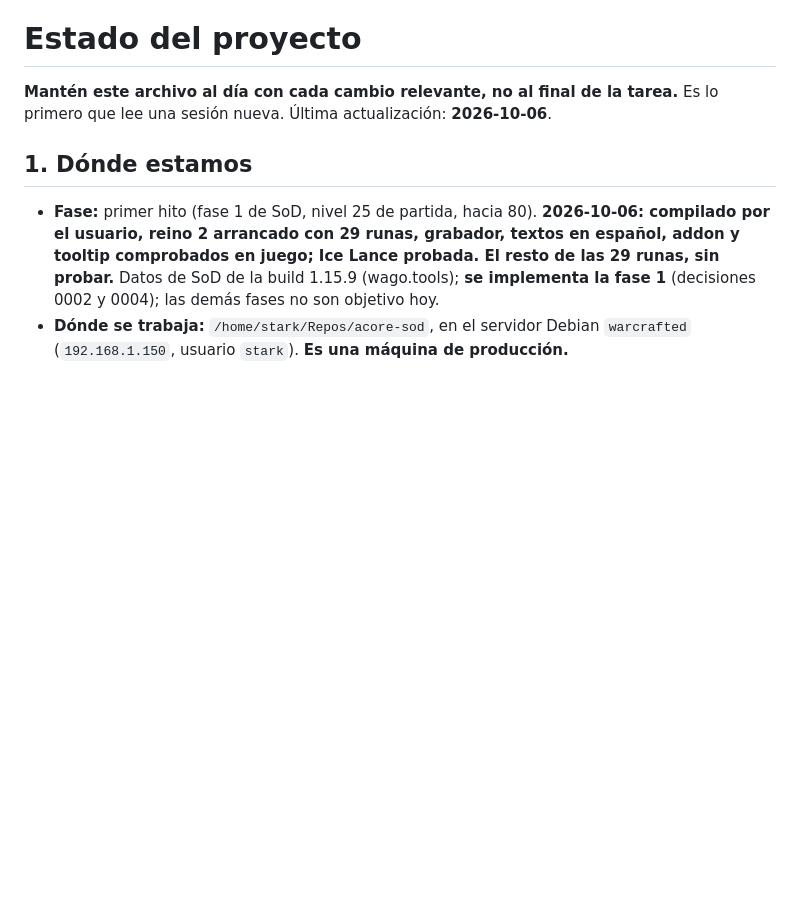
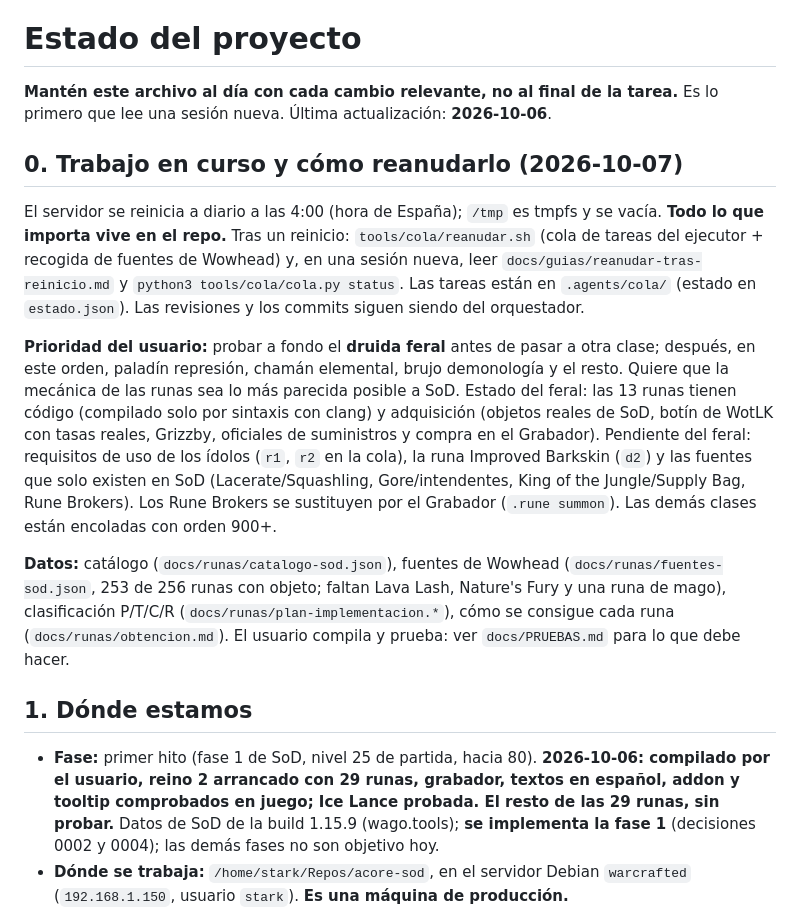
Before and after one commit to warcrafted-server/WotLK-SoD, a Markdown page: docs/ESTADO.md, the part around the change. Rendered like a GitHub page; blank space fills up the shorter version.

Commit message:
Documenta en ESTADO.md el trabajo en curso y cómo reanudarlo tras el reinicio

```diff
--- a/docs/ESTADO.md
+++ b/docs/ESTADO.md
@@ -2,6 +2,28 @@
 
 **Mantén este archivo al día con cada cambio relevante, no al final de la tarea.** Es lo primero que
 lee una sesión nueva. Última actualización: **2026-10-06**.
+
+## 0. Trabajo en curso y cómo reanudarlo (2026-10-07)
+
+El servidor se reinicia a diario a las 4:00 (hora de España); `/tmp` es tmpfs y se vacía. **Todo lo que
+importa vive en el repo.** Tras un reinicio: `tools/cola/reanudar.sh` (cola de tareas del ejecutor + recogida
+de fuentes de Wowhead) y, en una sesión nueva, leer `docs/guias/reanudar-tras-reinicio.md` y
+`python3 tools/cola/cola.py status`. Las tareas están en `.agents/cola/` (estado en `estado.json`). Las
+revisiones y los commits siguen siendo del orquestador.
+
+**Prioridad del usuario:** probar a fondo el **druida feral** antes de pasar a otra clase; después, en este orden,
+paladín represión, chamán elemental, brujo demonología y el resto. Quiere que la mecánica de las runas sea lo
+más parecida posible a SoD. Estado del feral: las 13 runas tienen código (compilado solo por sintaxis con
+clang) y adquisición (objetos reales de SoD, botín de WotLK con tasas reales, Grizzby, oficiales de suministros
+y compra en el Grabador). Pendiente del feral: requisitos de uso de los ídolos (`r1`, `r2` en la cola), la runa
+Improved Barkskin (`d2`) y las fuentes que solo existen en SoD (Lacerate/Squashling, Gore/intendentes,
+King of the Jungle/Supply Bag, Rune Brokers). Los Rune Brokers se sustituyen por el Grabador (`.rune summon`).
+Las demás clases están encoladas con orden 900+.
+
+**Datos:** catálogo (`docs/runas/catalogo-sod.json`), fuentes de Wowhead (`docs/runas/fuentes-sod.json`, 253 de
+256 runas con objeto; faltan Lava Lash, Nature's Fury y una runa de mago), clasificación P/T/C/R
+(`docs/runas/plan-implementacion.*`), cómo se consigue cada runa (`docs/runas/obtencion.md`). El usuario compila
+y prueba: ver `docs/PRUEBAS.md` para lo que debe hacer.
 
 ## 1. Dónde estamos
 
```
